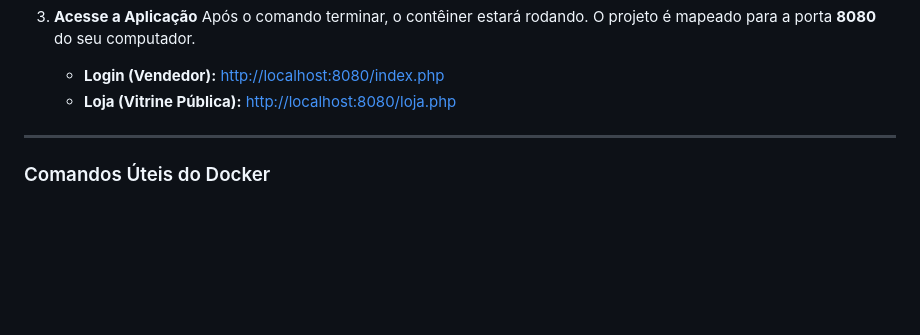
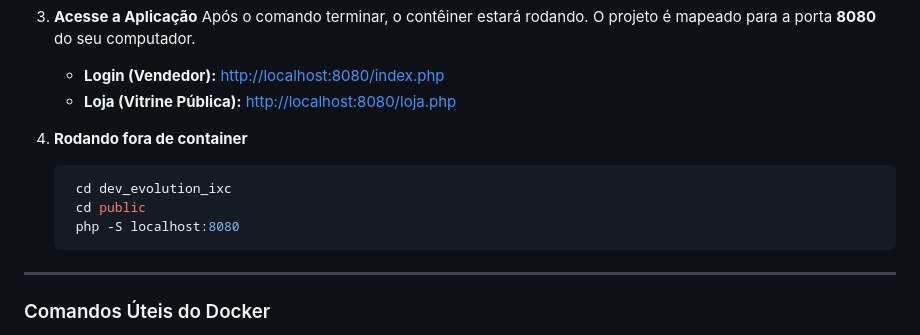
Before and after one commit to WillianHora/dev_evolution_ixc, a Markdown page: README.md, the part around the change. Rendered like a GitHub page; blank space fills up the shorter version.

Commit message:
Add instructions for running outside of container
Added instructions for running the application outside of a container.

````diff
--- a/README.md
+++ b/README.md
@@ -44,6 +44,13 @@ Com o Docker e o Docker Compose instalados, siga os passos abaixo.
       * **Login (Vendedor):** [http://localhost:8080/index.php](https://www.google.com/search?q=http://localhost:8080/index.php)
       * **Loja (Vitrine Pública):** [http://localhost:8080/loja.php](https://www.google.com/search?q=http://localhost:8080/loja.php)
 
+
+4. **Rodando fora de container**
+   ```bash
+    cd dev_evolution_ixc
+    cd public
+    php -S localhost:8080
+    ```
 -----
 
 ### Comandos Úteis do Docker
````
